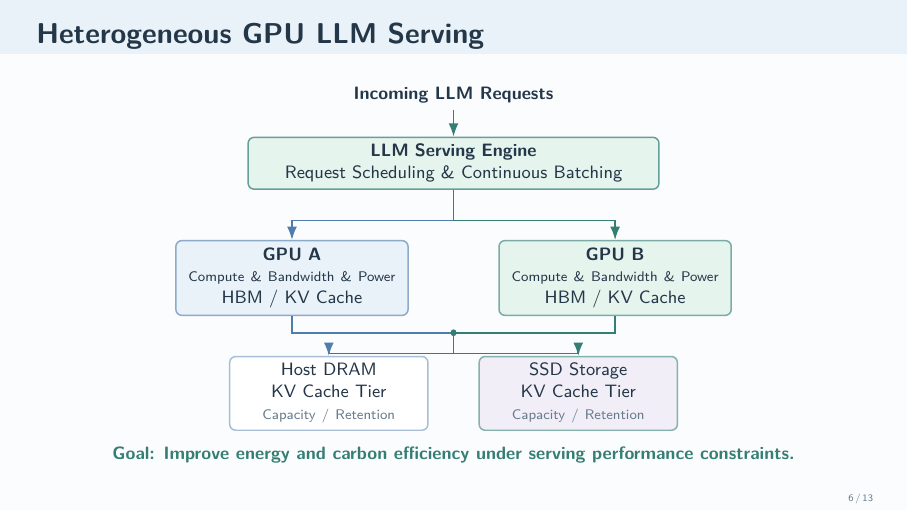
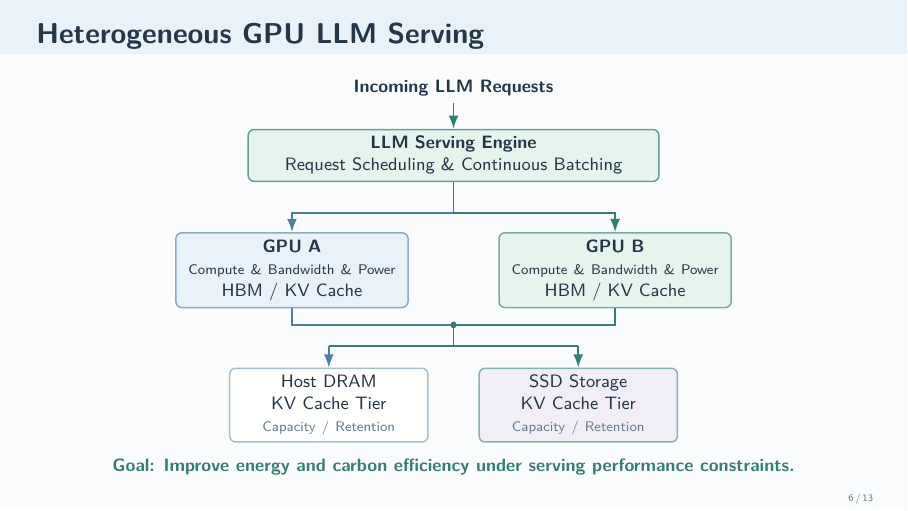
Before and after one commit to LiangYuJUI/Interview-Slides, LaTeX slides (Software-Projects/main.tex): page 6 of 13. Compiled offline with pdfLaTeX.

Commit message:
Move DRAM and SSD tiers lower on slide 6

```diff
--- a/Software-Projects/main.tex
+++ b/Software-Projects/main.tex
@@ -359,9 +359,9 @@
     \node[svc,draw=Accent!65,fill=SoftMint,text width=3.85cm,minimum height=1.03cm]
       (gpub) at (2.85,-0.18) {\textbf{GPU B}\\{\mbox{\scriptsize Compute \& Bandwidth \& Power}}\\{\small HBM / KV Cache}};
     \node[svc,draw=AccentBlue!50,fill=white,text width=3.25cm,minimum height=0.98cm]
-      (dram) at (-2.20,-1.95) {Host DRAM\\KV Cache Tier\\{\scriptsize\color{Muted}Capacity / Retention}};
+      (dram) at (-2.20,-2.25) {Host DRAM\\KV Cache Tier\\{\scriptsize\color{Muted}Capacity / Retention}};
     \node[svc,draw=Accent!60,fill=SoftLilac,text width=3.25cm,minimum height=0.98cm]
-      (ssd) at (2.20,-1.95) {SSD Storage\\KV Cache Tier\\{\scriptsize\color{Muted}Capacity / Retention}};
+      (ssd) at (2.20,-2.25) {SSD Storage\\KV Cache Tier\\{\scriptsize\color{Muted}Capacity / Retention}};
     \draw[->,AccentBlue,thick] (engine.south) -- (0,0.70) -| (gpua.north);
     \draw[->,Accent,thick] (engine.south) -- (0,0.70) -| (gpub.north);
     \draw[AccentBlue,thick] (gpua.south) |- (0,-1.02);
```
Also changed, not shown: Software-Projects/main.pdf.
